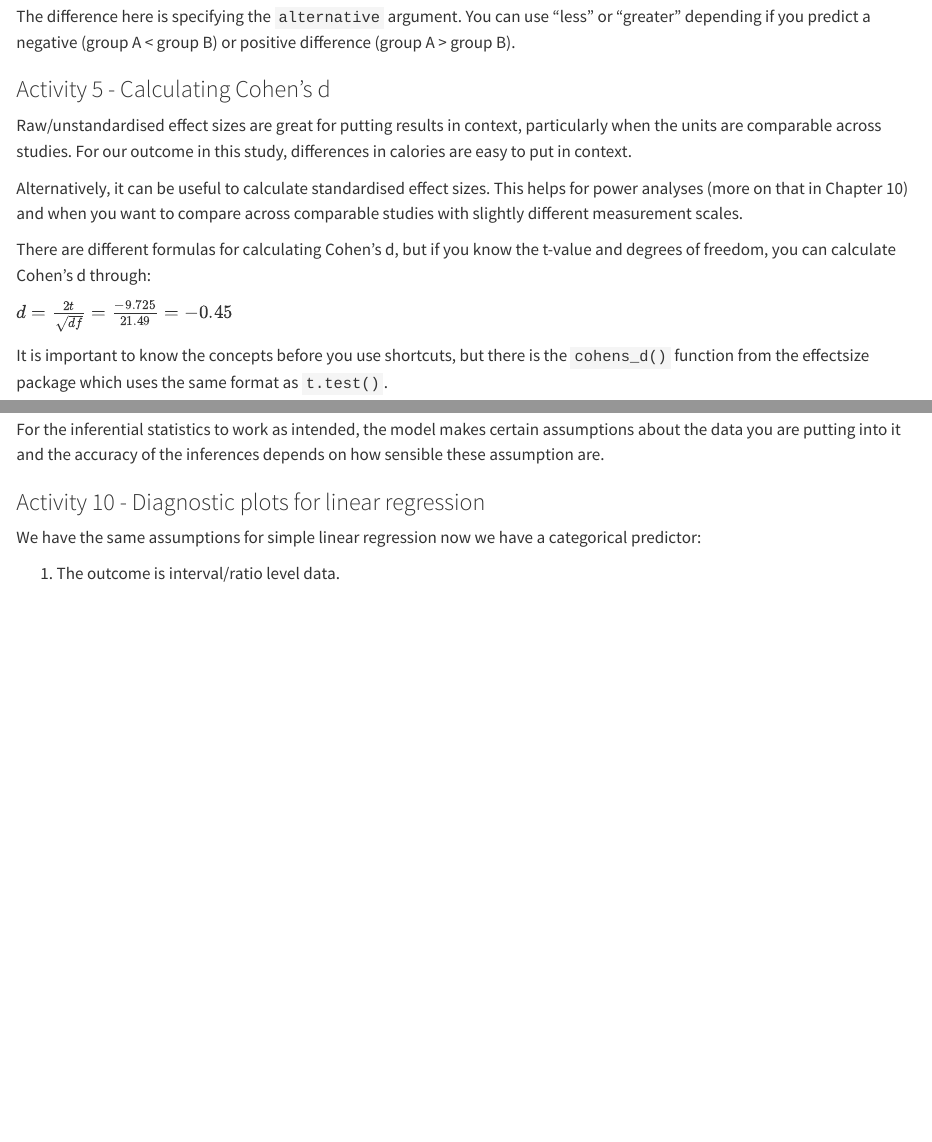
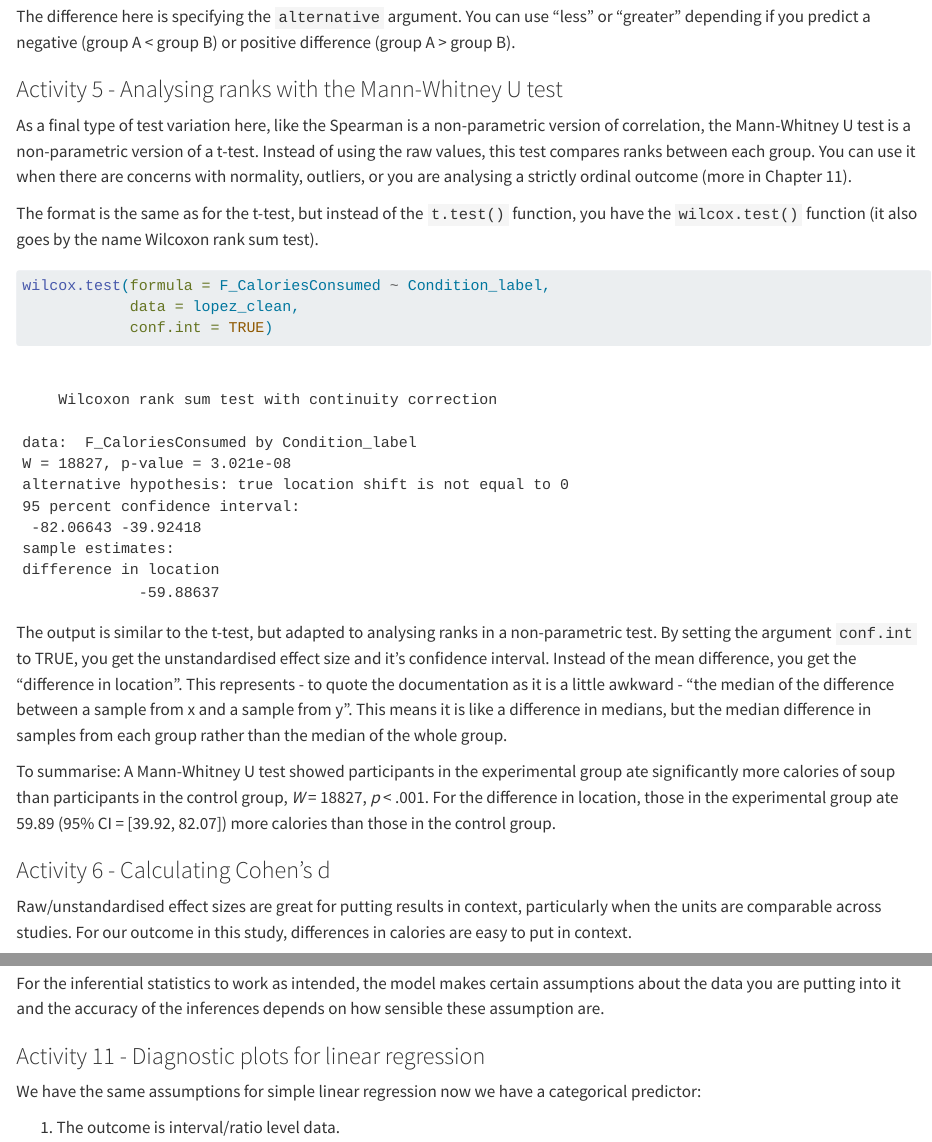
Before and after one commit to PsyTeachR/quant-fundamentals-v3, a Quarto document (09-lm-categorical.qmd): the page in a window 1100 px wide, from 7620 px down, and a second part further down, joined at a grey line. Rendered offline with R 4.5, knitr and Pandoc in place of Quarto, with nearby package versions; code that draws random numbers runs with fixed seeds of ours; some code elsewhere in the file could not run offline; long lines of code are wrapped.

Commit message:
Add Mann-Whitney U test to C9

````diff
--- a/09-lm-categorical.qmd
+++ b/09-lm-categorical.qmd
@@ -282,7 +282,23 @@ t.test(formula = F_CaloriesConsumed ~ Condition_label,
 
 The difference here is specifying the `alternative` argument. You can use "less" or "greater" depending if you predict a negative (group A < group B) or positive difference (group A > group B).
 
-### Activity 5 - Calculating Cohen's d
+### Activity 5 - Analysing ranks with the Mann-Whitney U test
+
+As a final type of test variation here, like the Spearman is a non-parametric version of correlation, the Mann-Whitney U test is a non-parametric version of a t-test. Instead of using the raw values, this test compares ranks between each group. You can use it when there are concerns with normality, outliers, or you are analysing a strictly ordinal outcome (more in Chapter 11).
+
+The format is the same as for the t-test, but instead of the `t.test()` function, you have the `wilcox.test()` function (it also goes by the name Wilcoxon rank sum test).
+
+```{r}
+wilcox.test(formula = F_CaloriesConsumed ~ Condition_label,
+            data = lopez_clean,
+            conf.int = TRUE)
+```
+
+The output is similar to the t-test, but adapted to analysing ranks in a non-parametric test. By setting the argument `conf.int` to TRUE, you get the unstandardised effect size and it's confidence interval. Instead of the mean difference, you get the "difference in location". This represents - to quote the documentation as it is a little awkward - "the median of the difference between a sample from x and a sample from y". This means it is like a difference in medians, but the median difference in samples from each group rather than the median of the whole group.
+
+To summarise: A Mann-Whitney U test showed participants in the experimental group ate significantly more calories of soup than participants in the control group, *W* = 18827, *p* < .001. For the difference in location, those in the experimental group ate 59.89 (95% CI = [39.92, 82.07]) more calories than those in the control group.
+
+### Activity 6 - Calculating Cohen's d
 
 Raw/unstandardised effect sizes are great for putting results in context, particularly when the units are comparable across studies. For our outcome in this study, differences in calories are easy to put in context.
 
@@ -513,7 +529,7 @@ standardize_parameters(lm_cals_numbers)
 
 For the inferential statistics to work as intended, the model makes certain assumptions about the data you are putting into it and the accuracy of the inferences depends on how sensible these assumption are.
 
-### Activity 10 - Diagnostic plots for linear regression
+### Activity 11 - Diagnostic plots for linear regression
 
 We have the same assumptions for simple linear regression now we have a categorical predictor:
 
````
Also changed, not shown: 11-screening-data.qmd (+1 -1 lines), docs/search.json, 09-lm-categorical.qmd (8 more changed lines), 34 other files.
